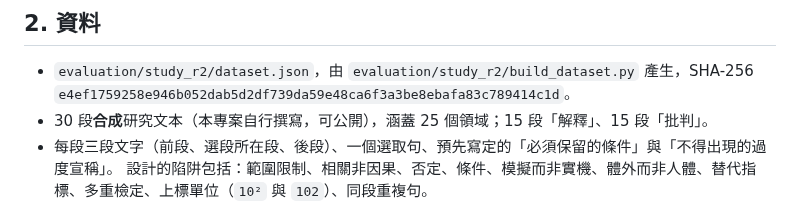
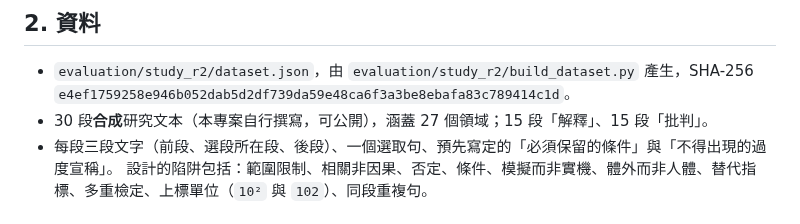
Before and after one commit to SpadesZ/roothinks-1.0.1, a Markdown page: docs/engineering/STUDY_R2_EVAL_PROTOCOL_2026-10-26.md, the part around the change. Drawn GitHub-style.

Commit message:
docs: eval protocol domain count is 27, not 25
Co-Authored-By: Claude Opus 5.5 <noreply@anthropic.com>
Claude-Session: https://claude.ai/code/session_01GxGEJJffy36hvAv2jYQjTM

```diff
--- a/docs/engineering/STUDY_R2_EVAL_PROTOCOL_2026-10-26.md
+++ b/docs/engineering/STUDY_R2_EVAL_PROTOCOL_2026-10-26.md
@@ -12,7 +12,7 @@
 ## 2. 資料
 
 - `evaluation/study_r2/dataset.json`，由 `evaluation/study_r2/build_dataset.py` 產生，SHA-256 `e4ef1759258e946b052dab5d2df739da59e48ca6f3a3be8ebafa83c789414c1d`。
-- 30 段**合成**研究文本（本專案自行撰寫，可公開），涵蓋 25 個領域；15 段「解釋」、15 段「批判」。
+- 30 段**合成**研究文本（本專案自行撰寫，可公開），涵蓋 27 個領域；15 段「解釋」、15 段「批判」。
 - 每段三段文字（前段、選段所在段、後段）、一個選取句、預先寫定的「必須保留的條件」與「不得出現的過度宣稱」。
   設計的陷阱包括：範圍限制、相關非因果、否定、條件、模擬而非實機、體外而非人體、替代指標、多重檢定、上標單位（`10²` 與 `102`）、同段重複句。
 
```
